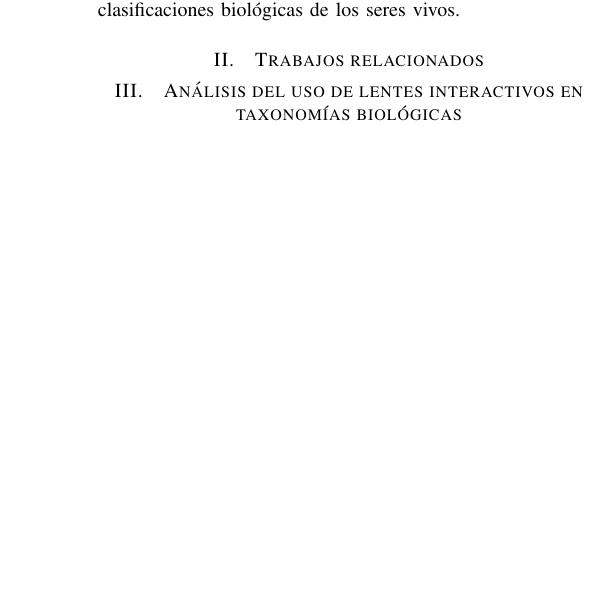
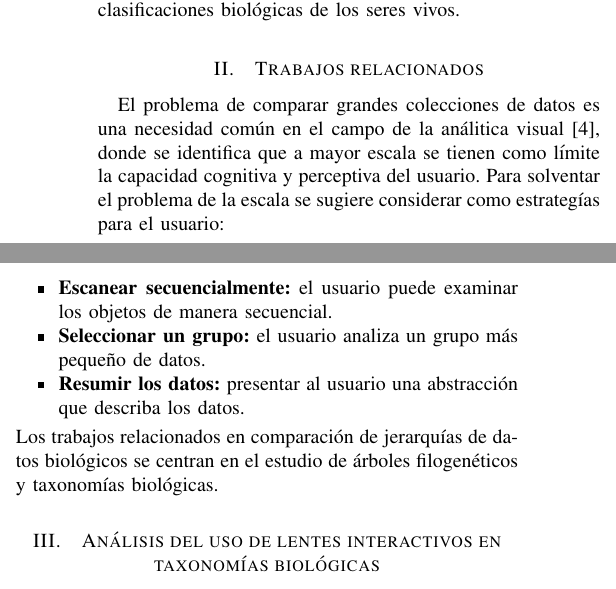
Before and after one commit to figuemon/TemaSelectoDiafora, a LaTeX paper (ModeloLentesInteractivos.tex): part of one column of page 1 of 4 before the commit and two parts of the columns of page 1 of 4 after it, the two joined at a grey line, cut so that both start at the same text, the shorter picture padded with empty space. Compiled offline with pdfLaTeX.

Commit message:
Added text

```diff
--- a/ModeloLentesInteractivos.tex
+++ b/ModeloLentesInteractivos.tex
@@ -493,7 +493,20 @@ La información de todos los seres vivientes conocidos se agrupa en
   grupo a analizar e identificar estas diferencias y facilitar el proceso de curación
   de las taxonomías permitiría un avance significativo en la calidad y fiabilidad de
    las clasificaciones biológicas de los seres vivos.
-\section{Trabajos relacionados}
+
+   %================== TRABAJOS RELACIONADOS
+
+   \section{Trabajos relacionados}
+El problema de comparar grandes colecciones de datos es una necesidad común en el campo de la análitica visual \cite{gleicher_2018}, donde se identifica
+que a mayor escala se tienen como límite la capacidad cognitiva y perceptiva del usuario.  Para solventar el problema de la escala se sugiere considerar como estrategías para el usuario:
+\begin{itemize}
+  \item \textbf{Escanear secuencialmente:} el usuario puede examinar los objetos de manera secuencial.
+  \item \textbf{Seleccionar un grupo:} el usuario analiza un grupo más pequeño de datos.
+  \item  \textbf{Resumir los datos:} presentar al usuario una abstracción que describa los datos.
+\end{itemize}
+Los trabajos relacionados en comparación de jerarquías de datos biológicos se centran en el estudio de árboles filogenéticos y taxonomías
+biológicas.
+
 \section{Análisis del uso de lentes interactivos en taxonomías biológicas}
 
 Uno de los sentidos más importantes de los seres humanos es la visión.
```
Also changed, not shown: ModeloLentesInteractivos.pdf.
